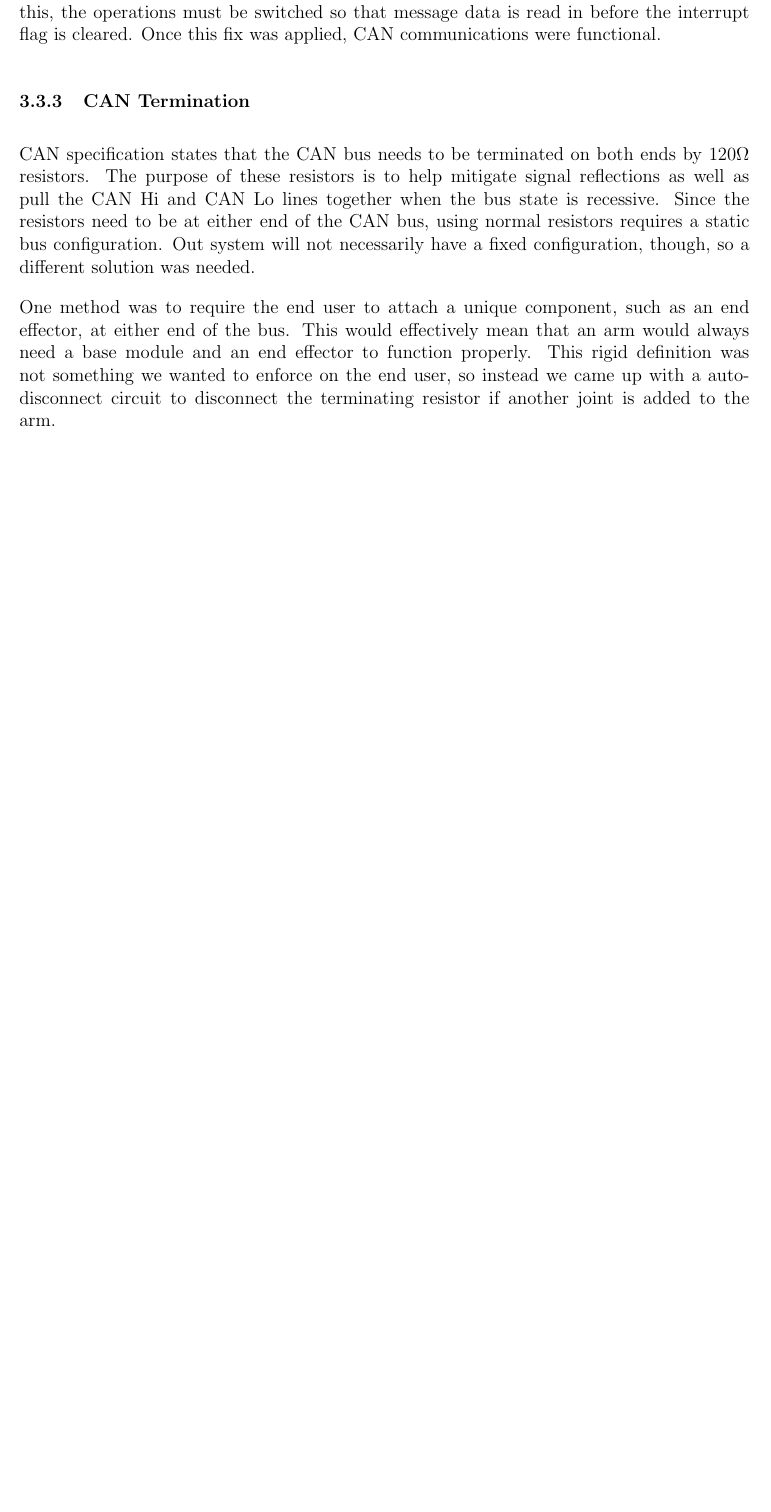
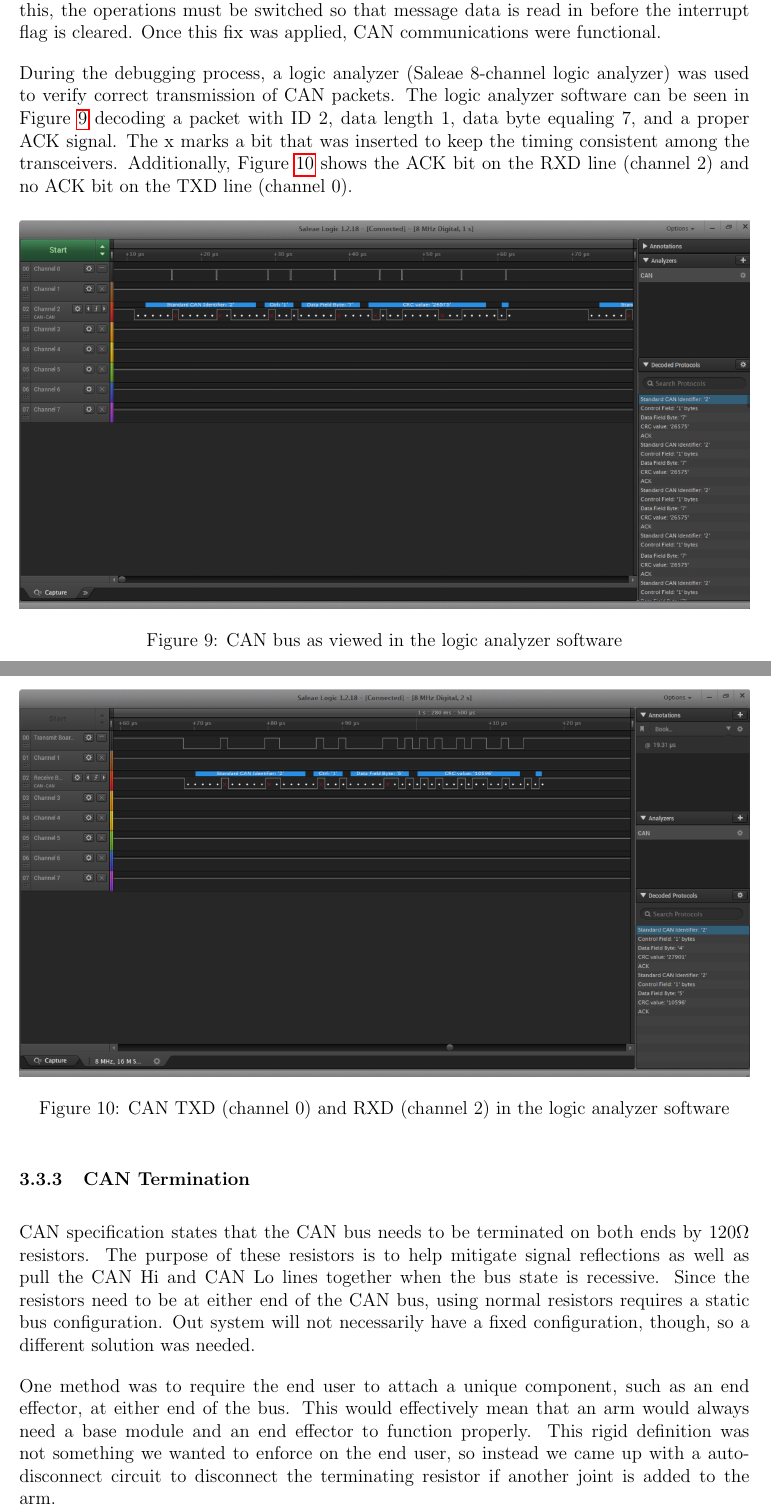
Before and after one commit to osh1996/MQPaper, a LaTeX document (main.tex, which reads Chapters/Methodology.tex): part of page 32 of 102 before the commit and two parts of pages 32 and 33 of 103 after it, the two joined at a grey line, cut so that both start at the same text, the shorter picture padded with empty space. Compiled offline with pdfLaTeX.

Commit message:
Added CAN logic analyzer code

```diff
--- a/Chapters/Methodology.tex
+++ b/Chapters/Methodology.tex
@@ -301,4 +301,17 @@ The preliminary CAN setup consisted of two TM4C Launchpads, one with transmit co
 %TODO: insert table of configuration data
 
 \noindent We had several problems getting this simple example to work. Initially, one of the jumper wires used for the CAN bus was broken, causing the CAN Hi lines on the transceivers to not be connected. The next problem was that the sample code provided by TI was not correct. When the CAN controller receives a valid message, it signals the processor with an interrupt. When a receive interrupt is processed by the example code, the interrupt flag is cleared and then the message data is read in. The problem is that when the interrupt flag is cleared, the new data bit that signals that there is valid data available is cleared. To fix this, the operations must be switched so that message data is read in before the interrupt flag is cleared. Once this fix was applied, CAN communications were functional.
-%TODO: insert image of CAN bus test setup
+
+\noindent During the debugging process, a logic analyzer (Saleae 8-channel logic analyzer) was used to verify correct transmission of CAN packets. The logic analyzer software can be seen in Figure \ref{fig:can_logic_analyzer} decoding a packet with ID 2, data length 1, data byte equaling 7, and a proper ACK signal. The x marks a bit that was inserted to keep the timing consistent among the transceivers. Additionally, Figure \ref{fig:can_TXD_RXD} shows the ACK bit on the RXD line (channel 2) and no ACK bit on the TXD line (channel 0).
+
+\begin{figure}[H]
+	\centering
+	\includegraphics[width=\textwidth]{CAN_Logic_Analyzer}
+	\caption{CAN bus as viewed in the logic analyzer software}
+	\label{fig:can_logic_analyzer}
+\end{figure}
+
+\begin{figure}[H]
+	\centering
+	\includegraphics[width=\textwidth]{CAN_TXD_to_RXD}
+	\caption{CAN TXD (channel 0) and RXD (channel 2) in the logic analyzer software}
```
Also changed, not shown: Chapters/Methodology.tex (9 more changed lines).
